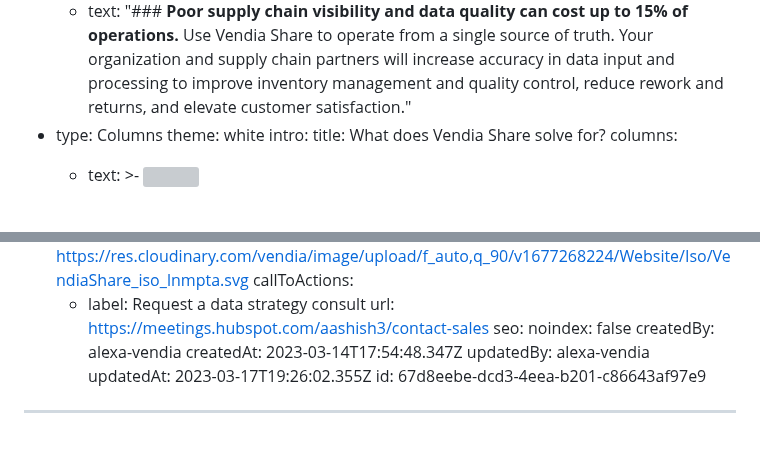
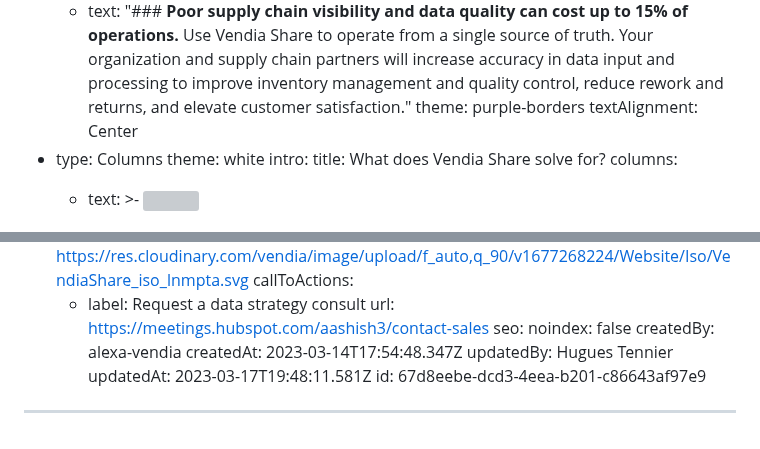
Before and after one commit to vendia/blog, a Markdown page: pages/industry-supply-chain-visibility.md, 2 parts joined by grey strips. GitHub-like rendering; grey boxes are pictures that could not be loaded.

Commit message:
CMS Update Page "industry-supply-chain-visibility" [skip ci]

```diff
--- a/pages/industry-supply-chain-visibility.md
+++ b/pages/industry-supply-chain-visibility.md
@@ -52,6 +52,8 @@ components:
           accuracy in data input and processing to improve inventory management
           and quality control, reduce rework and returns, and elevate customer
           satisfaction."
+    theme: purple-borders
+    textAlignment: Center
   - type: Columns
     theme: white
     intro:
@@ -249,7 +251,7 @@ seo:
   noindex: false
 createdBy: alexa-vendia
 createdAt: 2023-03-14T17:54:48.347Z
-updatedBy: alexa-vendia
-updatedAt: 2023-03-17T19:26:02.355Z
+updatedBy: Hugues Tennier
+updatedAt: 2023-03-17T19:48:11.581Z
 id: 67d8eebe-dcd3-4eea-b201-c86643af97e9
 ---
```
